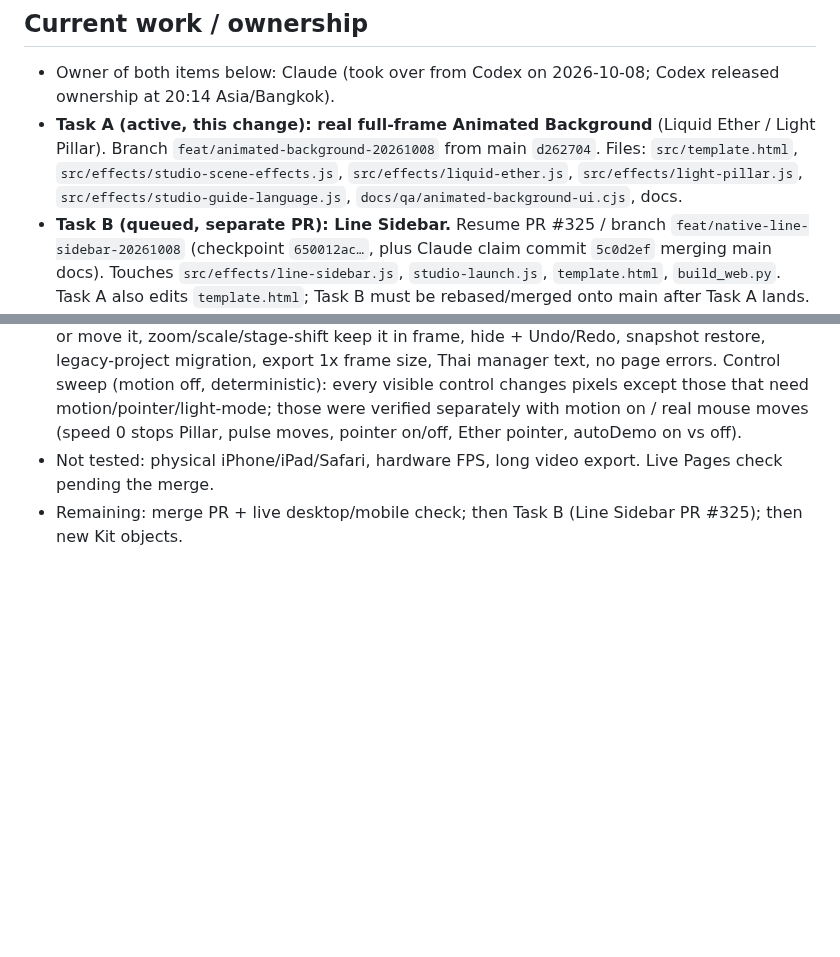
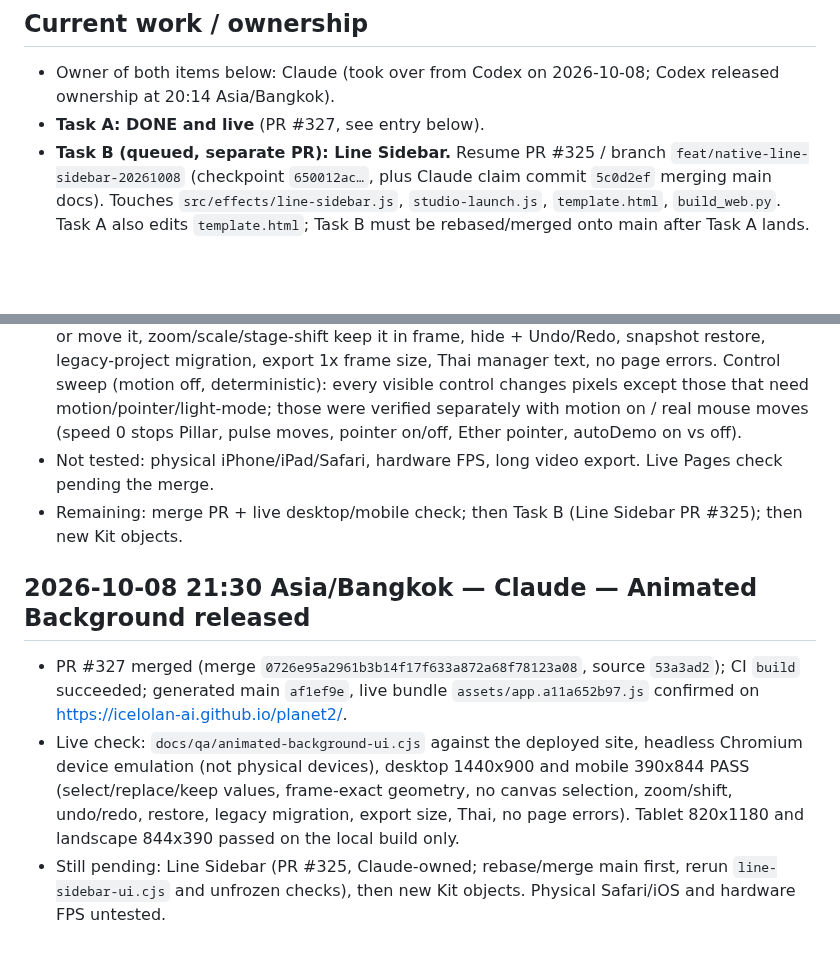
Before and after one commit to icelolan-ai/planet2, a Markdown page: docs/AI-WORK-LOG.md, 2 parts joined by grey strips. Drawn GitHub-style; blank space fills up the shorter version.

Commit message:
Record Animated Background release
Co-Authored-By: Claude Sonnet 5.5 <noreply@anthropic.com>
Claude-Session: https://claude.ai/code/session_01UKR39Xtus9fEgvY11h7hn7

```diff
--- a/docs/AI-WORK-LOG.md
+++ b/docs/AI-WORK-LOG.md
@@ -5,7 +5,7 @@ Use with `AGENTS.md` and `AI-HANDOFF.md`. Entries are append-only; correct mista
 ## Current work / ownership
 
 - Owner of both items below: Claude (took over from Codex on 2026-10-08; Codex released ownership at 20:14 Asia/Bangkok).
-- **Task A (active, this change): real full-frame Animated Background** (Liquid Ether / Light Pillar). Branch `feat/animated-background-20261008` from main `d262704`. Files: `src/template.html`, `src/effects/studio-scene-effects.js`, `src/effects/liquid-ether.js`, `src/effects/light-pillar.js`, `src/effects/studio-guide-language.js`, `docs/qa/animated-background-ui.cjs`, docs.
+- **Task A: DONE and live** (PR #327, see entry below).
 - **Task B (queued, separate PR): Line Sidebar.** Resume PR #325 / branch `feat/native-line-sidebar-20261008` (checkpoint `650012ac…`, plus Claude claim commit `5c0d2ef` merging main docs). Touches `src/effects/line-sidebar.js`, `studio-launch.js`, `template.html`, `build_web.py`. Task A also edits `template.html`; Task B must be rebased/merged onto main after Task A lands. No Line Sidebar product code was changed by Claude yet.
 - Kit objects (Threads/Aero Shards) are not started; wait until A and B are closed.
 
@@ -51,3 +51,9 @@ Use with `AGENTS.md` and `AI-HANDOFF.md`. Entries are append-only; correct mista
 - Validation actually run (headless Chromium software GL, device emulation, NOT physical iOS/Safari): build, `node --check`; fixture `docs/qa/animated-background-ui.cjs` at 1440x900, 390x844, 820x1180, 844x390 with the real unfrozen renderer: select/replace/re-select keeps values, geometry equals the viewport after rotating/resizing, canvas drag/click does not select or move it, zoom/scale/stage-shift keep it in frame, hide + Undo/Redo, snapshot restore, legacy-project migration, export 1x frame size, Thai manager text, no page errors. Control sweep (motion off, deterministic): every visible control changes pixels except those that need motion/pointer/light-mode; those were verified separately with motion on / real mouse moves (speed 0 stops Pillar, pulse moves, pointer on/off, Ether pointer, autoDemo on vs off).
 - Not tested: physical iPhone/iPad/Safari, hardware FPS, long video export. Live Pages check pending the merge.
 - Remaining: merge PR + live desktop/mobile check; then Task B (Line Sidebar PR #325); then new Kit objects.
+
+## 2026-10-08 21:30 Asia/Bangkok — Claude — Animated Background released
+
+- PR #327 merged (merge `0726e95a2961b3b14f17f633a872a68f78123a08`, source `53a3ad2`); CI `build` succeeded; generated main `af1ef9e`, live bundle `assets/app.a11a652b97.js` confirmed on https://icelolan-ai.github.io/planet2/.
+- Live check: `docs/qa/animated-background-ui.cjs` against the deployed site, headless Chromium device emulation (not physical devices), desktop 1440x900 and mobile 390x844 PASS (select/replace/keep values, frame-exact geometry, no canvas selection, zoom/shift, undo/redo, restore, legacy migration, export size, Thai, no page errors). Tablet 820x1180 and landscape 844x390 passed on the local build only.
+- Still pending: Line Sidebar (PR #325, Claude-owned; rebase/merge main first, rerun `line-sidebar-ui.cjs` and unfrozen checks), then new Kit objects. Physical Safari/iOS and hardware FPS untested.
```
Also changed, not shown: docs/AI-HANDOFF.md (+1 -1 lines).
